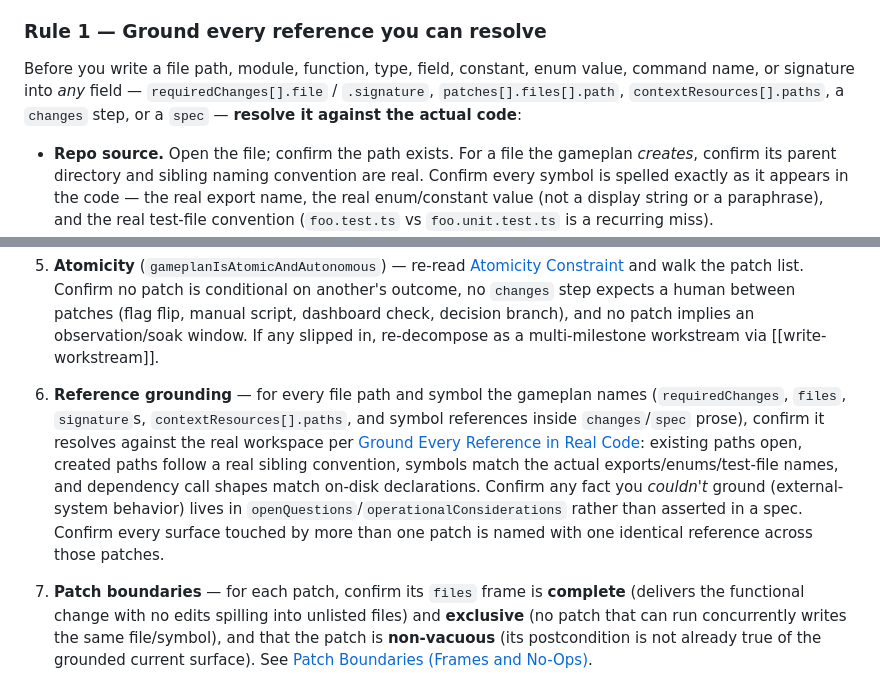
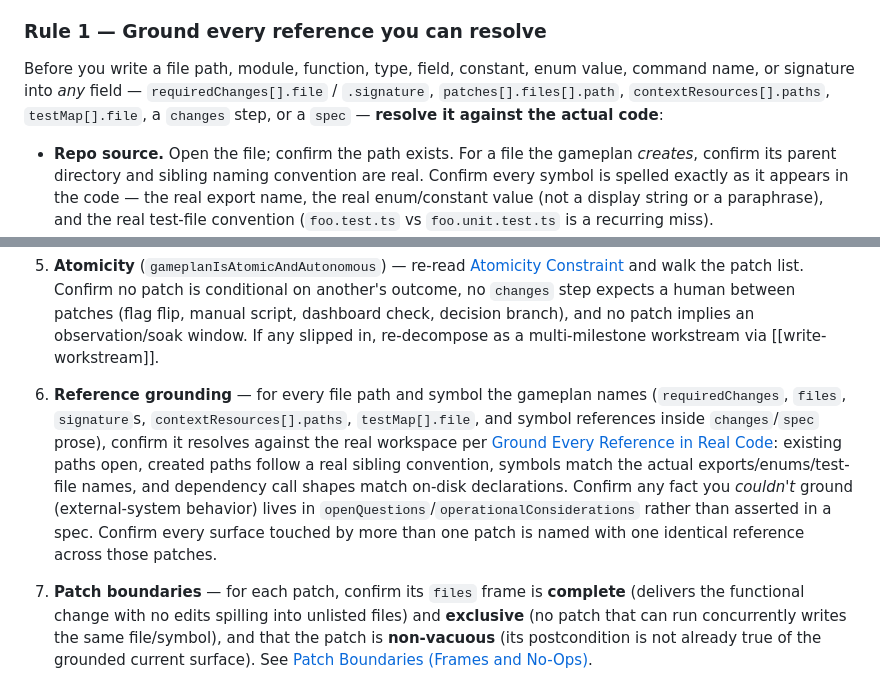
Before and after one commit to flowglad/onton, a Markdown page: skills/write-gameplan/SKILL.md, 2 parts joined by grey strips. Rendered like a GitHub page.

Commit message:
Address gameplan grounding review comments

```diff
--- a/skills/write-gameplan/SKILL.md
+++ b/skills/write-gameplan/SKILL.md
@@ -115,7 +115,7 @@ The gameplanning agent runs **inside a checkout of the target repo** (see [One R
 
 ### Rule 1 — Ground every reference you can resolve
 
-Before you write a file path, module, function, type, field, constant, enum value, command name, or signature into *any* field — `requiredChanges[].file` / `.signature`, `patches[].files[].path`, `contextResources[].paths`, a `changes` step, or a `spec` — **resolve it against the actual code**:
+Before you write a file path, module, function, type, field, constant, enum value, command name, or signature into *any* field — `requiredChanges[].file` / `.signature`, `patches[].files[].path`, `contextResources[].paths`, `testMap[].file`, a `changes` step, or a `spec` — **resolve it against the actual code**:
 
 - **Repo source.** Open the file; confirm the path exists. For a file the gameplan *creates*, confirm its parent directory and sibling naming convention are real. Confirm every symbol is spelled exactly as it appears in the code — the real export name, the real enum/constant value (not a display string or a paraphrase), and the real test-file convention (`foo.test.ts` vs `foo.unit.test.ts` is a recurring miss).
 - **Inspectable dependencies.** If a patch calls into a third-party library that is installed or vendored in the checkout (`node_modules`, vendored modules, type stubs, generated clients), read its actual declarations before specifying the call shape. Do not reconstruct an API from memory when the real types are on disk.
@@ -446,7 +446,7 @@ The rest is human judgement. Walk these before setting the relevant `mergability
 
 5. **Atomicity** (`gameplanIsAtomicAndAutonomous`) — re-read [Atomicity Constraint](#atomicity-constraint-read-this-first) and walk the patch list. Confirm no patch is conditional on another's outcome, no `changes` step expects a human between patches (flag flip, manual script, dashboard check, decision branch), and no patch implies an observation/soak window. If any slipped in, re-decompose as a multi-milestone workstream via [[write-workstream]].
 
-6. **Reference grounding** — for every file path and symbol the gameplan names (`requiredChanges`, `files`, `signature`s, `contextResources[].paths`, and symbol references inside `changes`/`spec` prose), confirm it resolves against the real workspace per [Ground Every Reference in Real Code](#ground-every-reference-in-real-code): existing paths open, created paths follow a real sibling convention, symbols match the actual exports/enums/test-file names, and dependency call shapes match on-disk declarations. Confirm any fact you *couldn't* ground (external-system behavior) lives in `openQuestions`/`operationalConsiderations` rather than asserted in a spec. Confirm every surface touched by more than one patch is named with one identical reference across those patches.
+6. **Reference grounding** — for every file path and symbol the gameplan names (`requiredChanges`, `files`, `signature`s, `contextResources[].paths`, `testMap[].file`, and symbol references inside `changes`/`spec` prose), confirm it resolves against the real workspace per [Ground Every Reference in Real Code](#ground-every-reference-in-real-code): existing paths open, created paths follow a real sibling convention, symbols match the actual exports/enums/test-file names, and dependency call shapes match on-disk declarations. Confirm any fact you *couldn't* ground (external-system behavior) lives in `openQuestions`/`operationalConsiderations` rather than asserted in a spec. Confirm every surface touched by more than one patch is named with one identical reference across those patches.
 
 7. **Patch boundaries** — for each patch, confirm its `files` frame is **complete** (delivers the functional change with no edits spilling into unlisted files) and **exclusive** (no patch that can run concurrently writes the same file/symbol), and that the patch is **non-vacuous** (its postcondition is not already true of the grounded current surface). See [Patch Boundaries (Frames and No-Ops)](#patch-boundaries-frames-and-no-ops).
 
```
Also changed, not shown: other parts of skills/write-gameplan/SKILL.md (+1 -1 lines).
